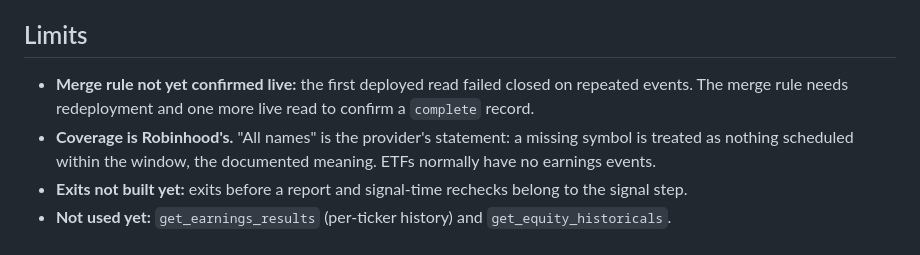
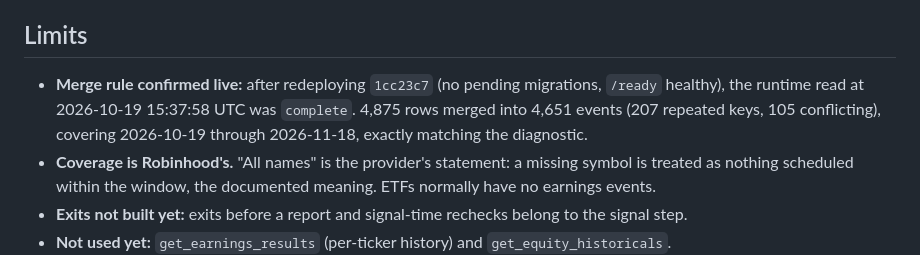
Before and after one commit to boston-bot/laravel-crypto-trading, a Markdown page: docs/mcp-trading/M5-EARNINGS-EVIDENCE.md, the part around the change. Drawn GitHub-style.

```diff
--- a/docs/mcp-trading/M5-EARNINGS-EVIDENCE.md
+++ b/docs/mcp-trading/M5-EARNINGS-EVIDENCE.md
@@ -86,7 +86,7 @@ The calculator and profile suites were updated for the new parameter.
 
 ## Limits
 
-- **Merge rule not yet confirmed live:** the first deployed read failed closed on repeated events. The merge rule needs redeployment and one more live read to confirm a `complete` record.
+- **Merge rule confirmed live:** after redeploying `1cc23c7` (no pending migrations, `/ready` healthy), the runtime read at 2026-10-19 15:37:58 UTC was `complete`. 4,875 rows merged into 4,651 events (207 repeated keys, 105 conflicting), covering 2026-10-19 through 2026-11-18, exactly matching the diagnostic.
 - **Coverage is Robinhood's.** "All names" is the provider's statement: a missing symbol is treated as nothing scheduled within the window, the documented meaning. ETFs normally have no earnings events.
 - **Exits not built yet:** exits before a report and signal-time rechecks belong to the signal step.
 - **Not used yet:** `get_earnings_results` (per-ticker history) and `get_equity_historicals`.
```
Also changed, not shown: docs/mcp-trading/DEVELOPMENT-CHECKLIST.md (+1 -1 lines).
